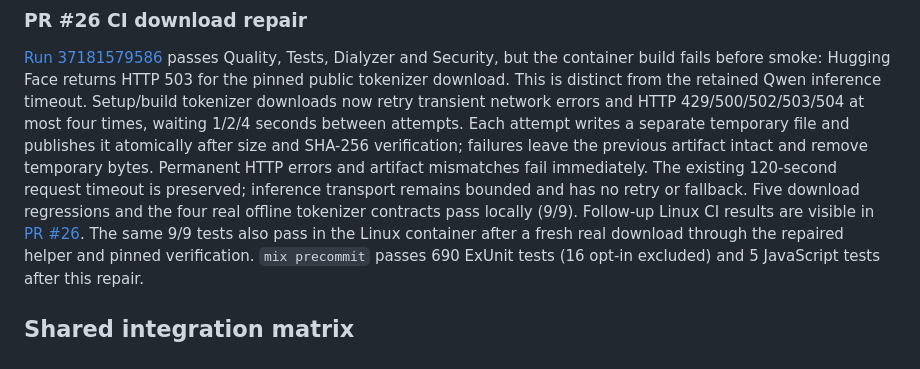
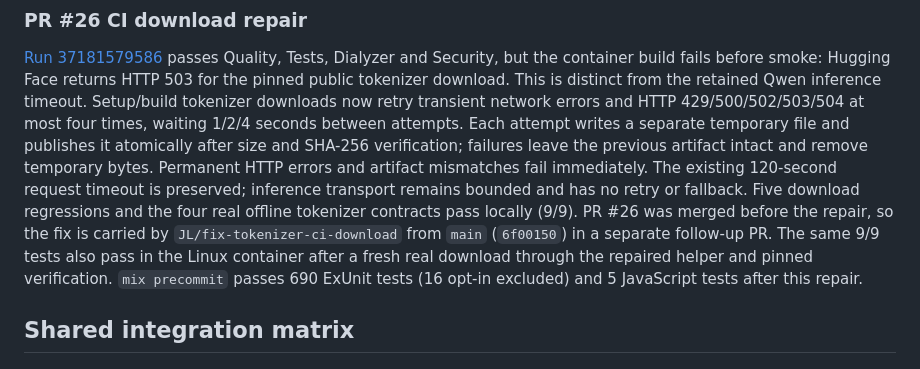
Before and after one commit to jlitewka99/hackyeah2026, a Markdown page: docs/acceptance/step11b.md, the part around the change. Drawn GitHub-style.

```diff
--- a/docs/acceptance/step11b.md
+++ b/docs/acceptance/step11b.md
@@ -177,8 +177,9 @@ failures leave the previous artifact intact and remove temporary bytes.
 Permanent HTTP errors and artifact mismatches fail immediately. The existing
 120-second request timeout is preserved; inference transport remains bounded
 and has no retry or fallback. Five download regressions and the four real
-offline tokenizer contracts pass locally (9/9). Follow-up Linux CI results are
-visible in [PR #26](https://github.com/jlitewka99/hackyeah2026/pull/26).
+offline tokenizer contracts pass locally (9/9). PR #26 was merged before the
+repair, so the fix is carried by `JL/fix-tokenizer-ci-download` from `main`
+(`6f00150`) in a separate follow-up PR.
 The same 9/9 tests also pass in the Linux container after a fresh real download
 through the repaired helper and pinned verification. `mix precommit` passes
 690 ExUnit tests (16 opt-in excluded) and 5 JavaScript tests after this repair.
```
Also changed, not shown: AI_CONTROL_LAYER_IMPLEMENTATION_PLAN.md (+2 -1 lines).
